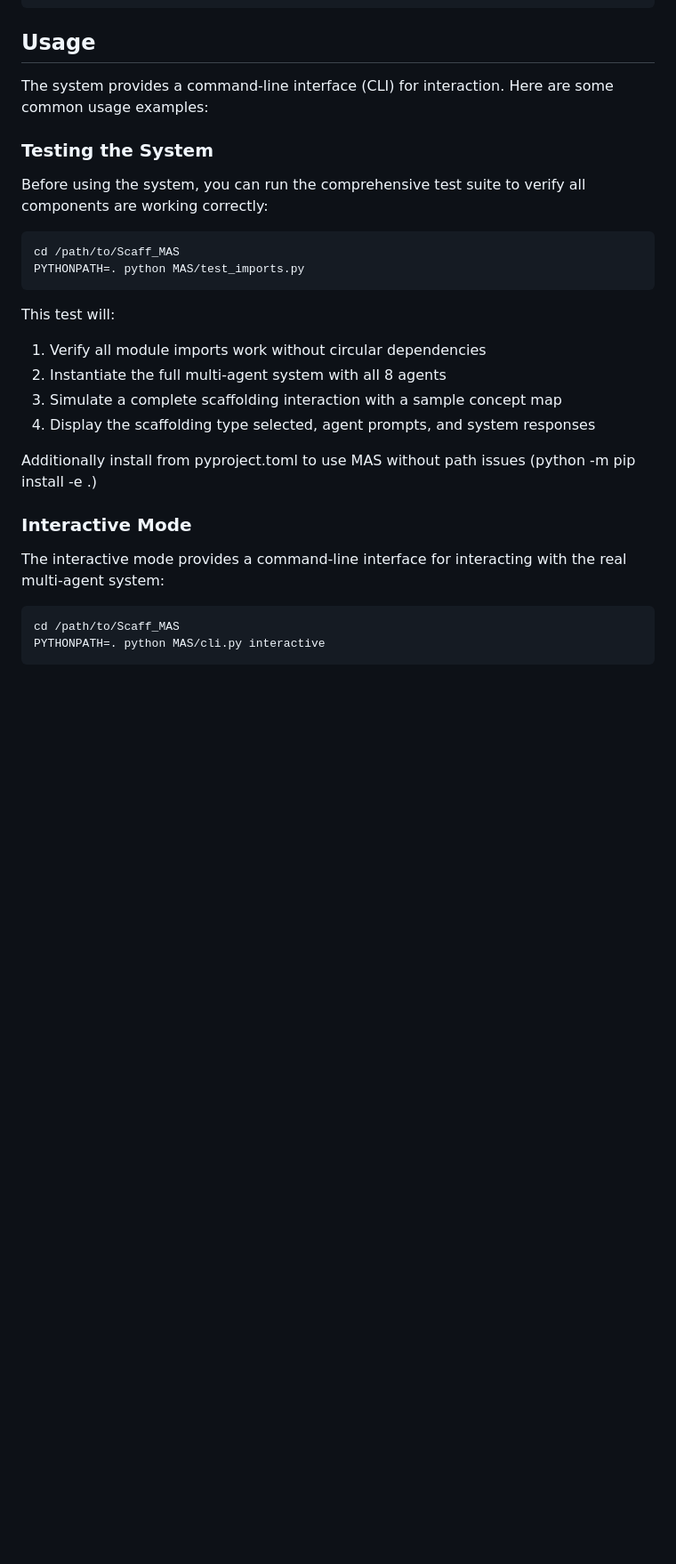
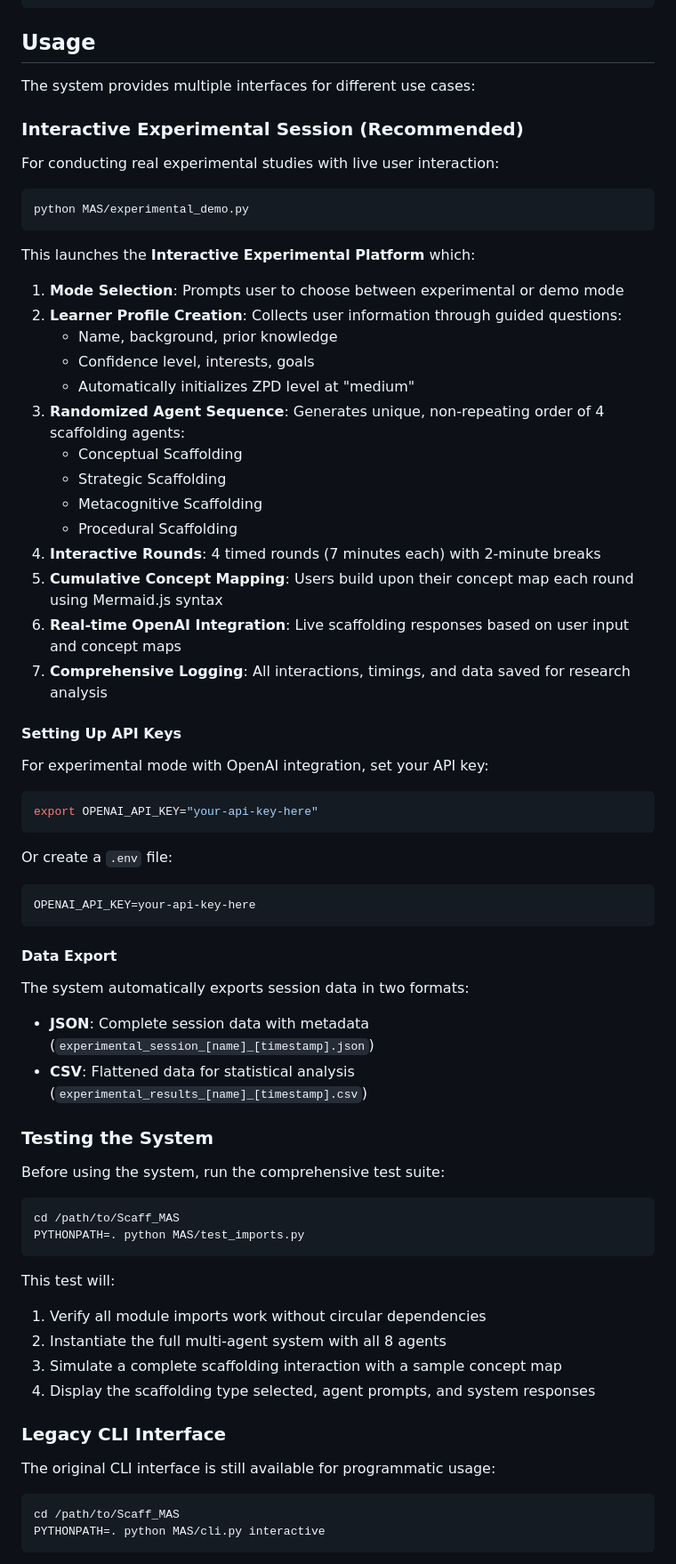
Before and after one commit to koizachek/scaffolding_multiagentsystem, a Markdown page: README.md, the part around one of its changes. Shown at 89% size. GitHub-like rendering; blank space fills up the shorter version.

````diff
--- a/README.md
+++ b/README.md
@@ -175,11 +175,55 @@ python cli.py configure --df1 disable --df2 enable --df3 enable --df4 disable
 
 ## Usage
 
-The system provides a command-line interface (CLI) for interaction. Here are some common usage examples:
+The system provides multiple interfaces for different use cases:
+
+### Interactive Experimental Session (Recommended)
+
+For conducting real experimental studies with live user interaction:
+
+```bash
+python MAS/experimental_demo.py
+```
+
+This launches the **Interactive Experimental Platform** which:
+
+1. **Mode Selection**: Prompts user to choose between experimental or demo mode
+2. **Learner Profile Creation**: Collects user information through guided questions:
+   - Name, background, prior knowledge
+   - Confidence level, interests, goals
+   - Automatically initializes ZPD level at "medium"
+3. **Randomized Agent Sequence**: Generates unique, non-repeating order of 4 scaffolding agents:
+   - Conceptual Scaffolding
+   - Strategic Scaffolding
+   - Metacognitive Scaffolding
+   - Procedural Scaffolding
+4. **Interactive Rounds**: 4 timed rounds (7 minutes each) with 2-minute breaks
+5. **Cumulative Concept Mapping**: Users build upon their concept map each round using Mermaid.js syntax
+6. **Real-time OpenAI Integration**: Live scaffolding responses based on user input and concept maps
+7. **Comprehensive Logging**: All interactions, timings, and data saved for research analysis
+
+#### Setting Up API Keys
+
+For experimental mode with OpenAI integration, set your API key:
+
+```bash
+export OPENAI_API_KEY="your-api-key-here"
+```
+
+Or create a `.env` file:
+```
+OPENAI_API_KEY=your-api-key-here
+```
+
+#### Data Export
+
+The system automatically exports session data in two formats:
+- **JSON**: Complete session data with metadata (`experimental_session_[name]_[timestamp].json`)
+- **CSV**: Flattened data for statistical analysis (`experimental_results_[name]_[timestamp].csv`)
 
 ### Testing the System
 
-Before using the system, you can run the comprehensive test suite to verify all components are working correctly:
+Before using the system, run the comprehensive test suite:
 
 ```bash
 cd /path/to/Scaff_MAS
@@ -192,11 +236,9 @@ This test will:
 3. Simulate a complete scaffolding interaction with a sample concept map
 4. Display the scaffolding type selected, agent prompts, and system responses
 
-Additionally install from pyproject.toml to use MAS without path issues (python -m pip install -e .)
+### Legacy CLI Interface
 
-### Interactive Mode
-
-The interactive mode provides a command-line interface for interacting with the real multi-agent system:
+The original CLI interface is still available for programmatic usage:
 
 ```bash
 cd /path/to/Scaff_MAS
````
Also changed, not shown: other parts of README.md (+12 -40 lines).
